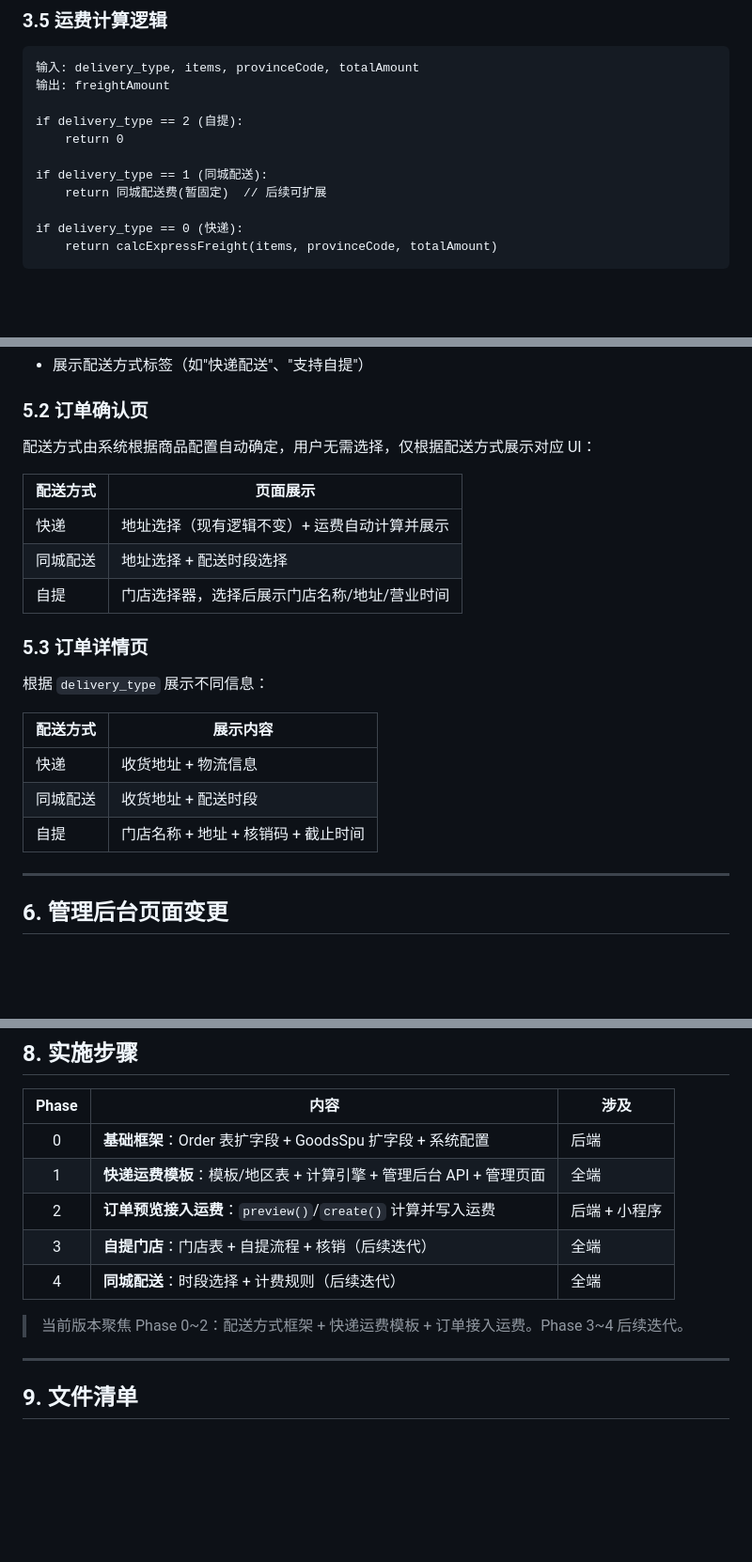
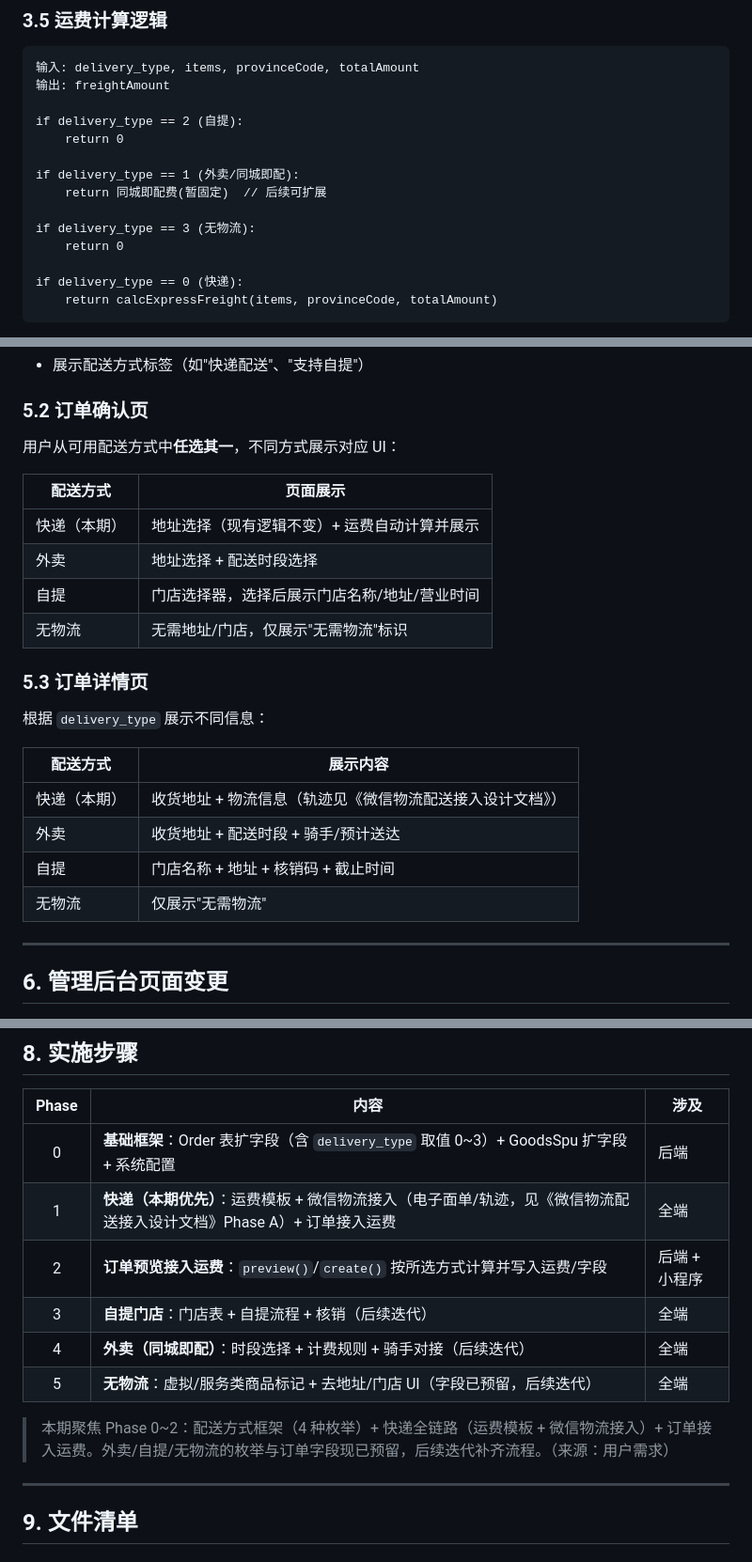
Before and after one commit to jiasr/aicode, a Markdown page: doc/配送方式与运费管理设计文档.md, 3 parts joined by grey strips. Shown at 94% size. Rendered like a GitHub page; blank space fills up the shorter version.

```diff
--- a/doc/配送方式与运费管理设计文档.md
+++ b/doc/配送方式与运费管理设计文档.md
@@ -165,8 +177,11 @@ CREATE TABLE `t_mall_freight_region` (
 if delivery_type == 2 (自提):
     return 0
 
-if delivery_type == 1 (同城配送):
-    return 同城配送费(暂固定)  // 后续可扩展
+if delivery_type == 1 (外卖/同城即配):
+    return 同城即配费(暂固定)  // 后续可扩展
+
+if delivery_type == 3 (无物流):
+    return 0
 
 if delivery_type == 0 (快递):
     return calcExpressFreight(items, provinceCode, totalAmount)
@@ -350,13 +365,14 @@ Step 4 — 计算运费
 
 ### 5.2 订单确认页
 
-配送方式由系统根据商品配置自动确定，用户无需选择，仅根据配送方式展示对应 UI：
+用户从可用配送方式中**任选其一**，不同方式展示对应 UI：
 
 | 配送方式 | 页面展示 |
 |---|---|
-| 快递 | 地址选择（现有逻辑不变）+ 运费自动计算并展示 |
-| 同城配送 | 地址选择 + 配送时段选择 |
+| 快递（本期） | 地址选择（现有逻辑不变）+ 运费自动计算并展示 |
+| 外卖 | 地址选择 + 配送时段选择 |
 | 自提 | 门店选择器，选择后展示门店名称/地址/营业时间 |
+| 无物流 | 无需地址/门店，仅展示"无需物流"标识 |
 
 ### 5.3 订单详情页
 
@@ -364,9 +380,10 @@ Step 4 — 计算运费
 
 | 配送方式 | 展示内容 |
 |---|---|
-| 快递 | 收货地址 + 物流信息 |
-| 同城配送 | 收货地址 + 配送时段 |
+| 快递（本期） | 收货地址 + 物流信息（轨迹见《微信物流配送接入设计文档》） |
+| 外卖 | 收货地址 + 配送时段 + 骑手/预计送达 |
 | 自提 | 门店名称 + 地址 + 核销码 + 截止时间 |
+| 无物流 | 仅展示"无需物流" |
 
 ---
 
@@ -409,13 +426,14 @@ Step 4 — 计算运费
 
 | Phase | 内容 | 涉及 |
 |:---:|------|------|
-| 0 | **基础框架**：Order 表扩字段 + GoodsSpu 扩字段 + 系统配置 | 后端 |
-| 1 | **快递运费模板**：模板/地区表 + 计算引擎 + 管理后台 API + 管理页面 | 全端 |
-| 2 | **订单预览接入运费**：`preview()`/`create()` 计算并写入运费 | 后端 + 小程序 |
+| 0 | **基础框架**：Order 表扩字段（含 `delivery_type` 取值 0~3）+ GoodsSpu 扩字段 + 系统配置 | 后端 |
+| 1 | **快递（本期优先）**：运费模板 + 微信物流接入（电子面单/轨迹，见《微信物流配送接入设计文档》Phase A）+ 订单接入运费 | 全端 |
+| 2 | **订单预览接入运费**：`preview()`/`create()` 按所选方式计算并写入运费/字段 | 后端 + 小程序 |
 | 3 | **自提门店**：门店表 + 自提流程 + 核销（后续迭代） | 全端 |
-| 4 | **同城配送**：时段选择 + 计费规则（后续迭代） | 全端 |
+| 4 | **外卖（同城即配）**：时段选择 + 计费规则 + 骑手对接（后续迭代） | 全端 |
+| 5 | **无物流**：虚拟/服务类商品标记 + 去地址/门店 UI（字段已预留，后续迭代） | 全端 |
 
-> 当前版本聚焦 Phase 0~2：配送方式框架 + 快递运费模板 + 订单接入运费。Phase 3~4 后续迭代。
+> 本期聚焦 Phase 0~2：配送方式框架（4 种枚举）+ 快递全链路（运费模板 + 微信物流接入）+ 订单接入运费。外卖/自提/无物流的枚举与订单字段现已预留，后续迭代补齐流程。（来源：用户需求）
 
 ---
 
```
Also changed, not shown: other parts of doc/配送方式与运费管理设计文档.md (+35 -23 lines), doc/微信物流配送接入设计文档.md (+4 -0 lines).
